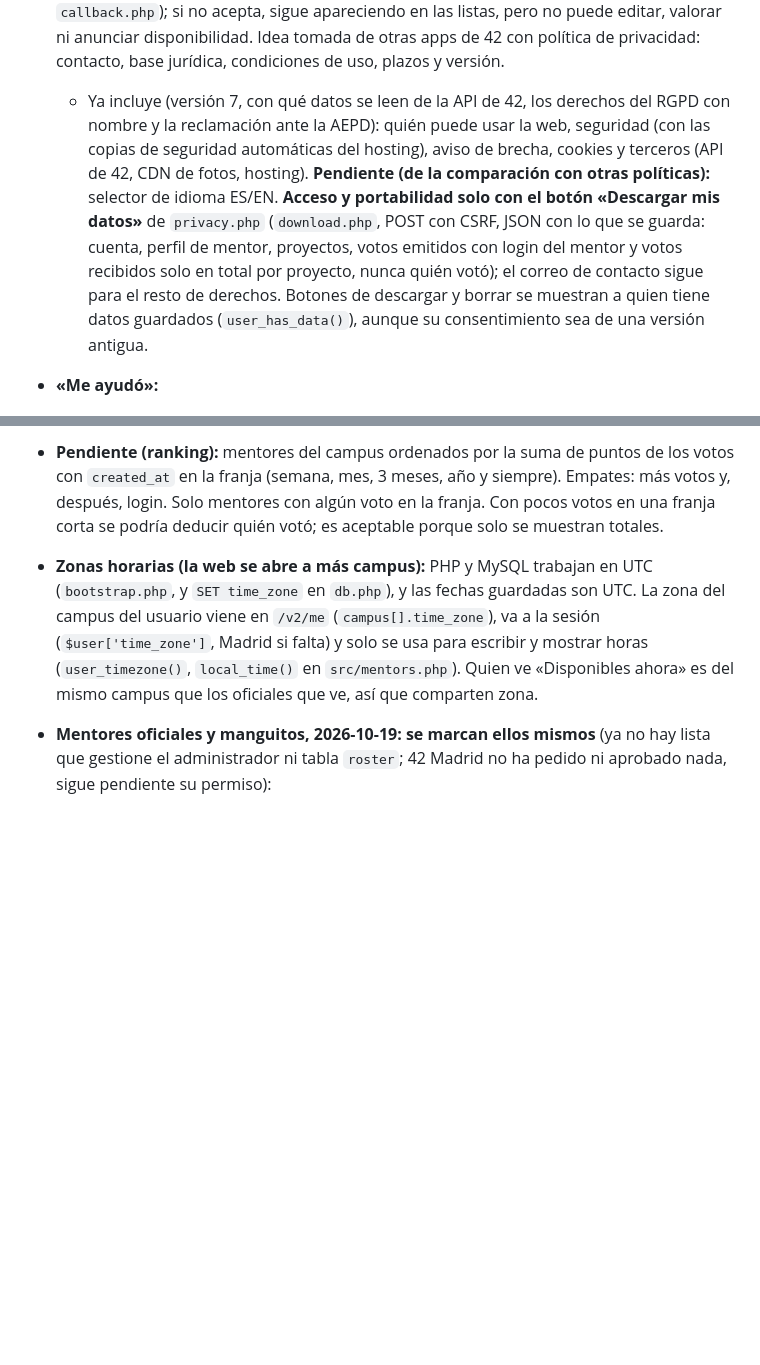
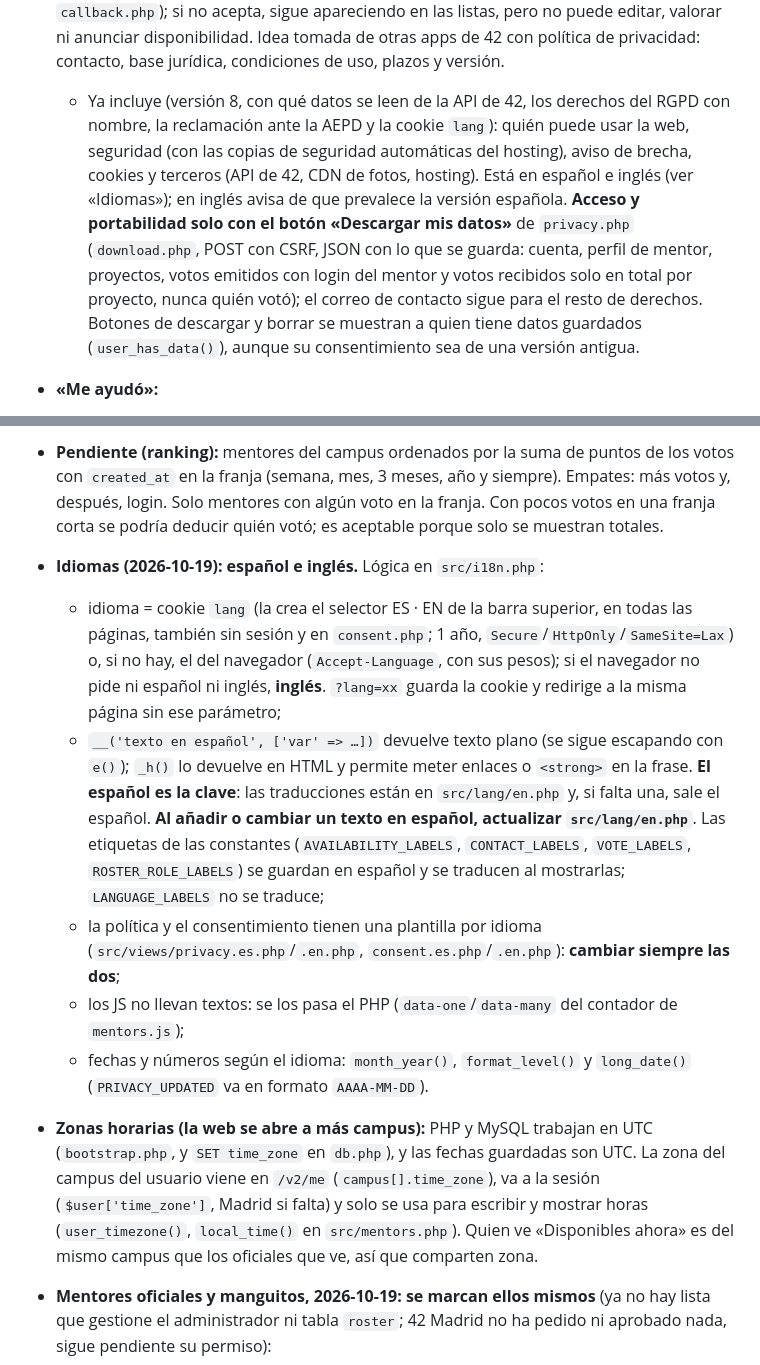
Before and after one commit to Carlos-mb/42mentors, a Markdown page: CLAUDE.md, 2 parts joined by grey strips. Drawn GitHub-style; blank space fills up the shorter version.

```diff
--- a/CLAUDE.md
+++ b/CLAUDE.md
@@ -88,7 +88,7 @@ Leídas el 2026-10-02. Requisitos que nos afectan:
 - **Directorio:** se carga la lista entera con nombres y fotos (`ft_users_by_ids`, una petición por cada 100) y se filtra en el navegador (`assets/mentors.js`) por texto (sin tildes), proyecto y «conectados ahora». Incluye al propio usuario («· tú»).
 - **Mentores inactivos:** se ocultan de Proyectos y Mentores tras 30 días sin `last_login_at` (`MENTOR_INACTIVE_DAYS`); la ficha por enlace sigue accesible. **Borrado definitivo tras 12 meses sin entrar** (`USER_RETENTION_MONTHS`, `purge_inactive_users()` en `src/retention.php`; art. 4.5 de la API): no hay cron en el hosting, así que se ejecuta al iniciar sesión, como mucho una vez al día (marca `cache/purge.stamp`). Con el usuario se va también su marca de mentor oficial o manguito.
 - **Política y consentimiento (2026-10-19):** `privacy.php` es «Privacidad y condiciones de uso»: responsable (Carlos Melero), contacto (42mentors@carlosmelero.com), base jurídica (consentimiento, art. 6.1.a RGPD), condiciones de uso, plazos de conservación y derechos. Versionada: `PRIVACY_VERSION` y `PRIVACY_UPDATED` en `src/auth.php` (**subirlas al cambiar el texto**). `users.consent_version` guarda qué versión aceptó cada persona (migración 005; quien ya había aceptado queda en la 1). Solo se pide aceptar de nuevo si la versión guardada es menor que `CONSENT_MIN_VERSION` (variable del `.env`, por defecto 1: nadie; `consent_min_version()` en `src/auth.php` la limita a `PRIVACY_VERSION`): súbela solo si cambia lo que se guarda o cómo se usa. Al iniciar sesión, quien tiene datos guardados con una versión anterior al mínimo va directo a `consent.php` (`user_has_outdated_consent()`, `callback.php`); si no acepta, sigue apareciendo en las listas, pero no puede editar, valorar ni anunciar disponibilidad. Idea tomada de otras apps de 42 con política de privacidad: contacto, base jurídica, condiciones de uso, plazos y versión.
-  - Ya incluye (versión 7, con qué datos se leen de la API de 42, los derechos del RGPD con nombre y la reclamación ante la AEPD): quién puede usar la web, seguridad (con las copias de seguridad automáticas del hosting), aviso de brecha, cookies y terceros (API de 42, CDN de fotos, hosting). **Pendiente (de la comparación con otras políticas):** selector de idioma ES/EN. **Acceso y portabilidad solo con el botón «Descargar mis datos»** de `privacy.php` (`download.php`, POST con CSRF, JSON con lo que se guarda: cuenta, perfil de mentor, proyectos, votos emitidos con login del mentor y votos recibidos solo en total por proyecto, nunca quién votó); el correo de contacto sigue para el resto de derechos. Botones de descargar y borrar se muestran a quien tiene datos guardados (`user_has_data()`), aunque su consentimiento sea de una versión antigua.
+  - Ya incluye (versión 8, con qué datos se leen de la API de 42, los derechos del RGPD con nombre, la reclamación ante la AEPD y la cookie `lang`): quién puede usar la web, seguridad (con las copias de seguridad automáticas del hosting), aviso de brecha, cookies y terceros (API de 42, CDN de fotos, hosting). Está en español e inglés (ver «Idiomas»); en inglés avisa de que prevalece la versión española. **Acceso y portabilidad solo con el botón «Descargar mis datos»** de `privacy.php` (`download.php`, POST con CSRF, JSON con lo que se guarda: cuenta, perfil de mentor, proyectos, votos emitidos con login del mentor y votos recibidos solo en total por proyecto, nunca quién votó); el correo de contacto sigue para el resto de derechos. Botones de descargar y borrar se muestran a quien tiene datos guardados (`user_has_data()`), aunque su consentimiento sea de una versión antigua.
 - **«Me ayudó»:**
   - **interruptor `VOTES_ENABLED`** en el `.env` (por defecto activo; `False`, `0`, `no` u `off` lo apagan, `votes_enabled()` en `src/votes.php`): apagado, se oculta todo (botones, puntos de las fichas, «Mis valoraciones»), `vote.php` y `ratings.php` redirigen con un aviso y los votos guardados se conservan en `votes`;
   - un voto de **1 a 3** por cada (estudiante, mentor, proyecto), que tiene que ser uno de los que mentoriza; nadie se vota a sí mismo y solo se vota a mentores del mismo campus;
@@ -98,6 +98,12 @@ Leídas el 2026-10-02. Requisitos que nos afectan:
   - tabla `votes (voter_id, mentor_id, project_id, value, created_at, updated_at)`, con clave primaria en las tres primeras columnas, `value` entre 1 y 3 y claves foráneas `ON DELETE CASCADE` a `users`;
   - guardar quién vota exige el **consentimiento del estudiante** (si no lo ha dado, `consent.php?next=…` y vuelve a la ficha). Un votante sin proyectos de mentor no sale en ningún sitio.
 - **Pendiente (ranking):** mentores del campus ordenados por la suma de puntos de los votos con `created_at` en la franja (semana, mes, 3 meses, año y siempre). Empates: más votos y, después, login. Solo mentores con algún voto en la franja. Con pocos votos en una franja corta se podría deducir quién votó; es aceptable porque solo se muestran totales.
+- **Idiomas (2026-10-19): español e inglés.** Lógica en `src/i18n.php`:
+  - idioma = cookie `lang` (la crea el selector ES · EN de la barra superior, en todas las páginas, también sin sesión y en `consent.php`; 1 año, `Secure`/`HttpOnly`/`SameSite=Lax`) o, si no hay, el del navegador (`Accept-Language`, con sus pesos); si el navegador no pide ni español ni inglés, **inglés**. `?lang=xx` guarda la cookie y redirige a la misma página sin ese parámetro;
+  - `__('texto en español', ['var' => …])` devuelve texto plano (se sigue escapando con `e()`); `_h()` lo devuelve en HTML y permite meter enlaces o `<strong>` en la frase. **El español es la clave**: las traducciones están en `src/lang/en.php` y, si falta una, sale el español. **Al añadir o cambiar un texto en español, actualizar `src/lang/en.php`**. Las etiquetas de las constantes (`AVAILABILITY_LABELS`, `CONTACT_LABELS`, `VOTE_LABELS`, `ROSTER_ROLE_LABELS`) se guardan en español y se traducen al mostrarlas; `LANGUAGE_LABELS` no se traduce;
+  - la política y el consentimiento tienen una plantilla por idioma (`src/views/privacy.es.php`/`.en.php`, `consent.es.php`/`.en.php`): **cambiar siempre las dos**;
+  - los JS no llevan textos: se los pasa el PHP (`data-one`/`data-many` del contador de `mentors.js`);
+  - fechas y números según el idioma: `month_year()`, `format_level()` y `long_date()` (`PRIVACY_UPDATED` va en formato `AAAA-MM-DD`).
 - **Zonas horarias (la web se abre a más campus):** PHP y MySQL trabajan en UTC (`bootstrap.php`, y `SET time_zone` en `db.php`), y las fechas guardadas son UTC. La zona del campus del usuario viene en `/v2/me` (`campus[].time_zone`), va a la sesión (`$user['time_zone']`, Madrid si falta) y solo se usa para escribir y mostrar horas (`user_timezone()`, `local_time()` en `src/mentors.php`). Quien ve «Disponibles ahora» es del mismo campus que los oficiales que ve, así que comparten zona.
 - **Mentores oficiales y manguitos, 2026-10-19:** **se marcan ellos mismos** (ya no hay lista que gestione el administrador ni tabla `roster`; 42 Madrid no ha pedido ni aprobado nada, sigue pendiente su permiso):
   - cada rol tiene una **página privada sin enlaces desde la web**: `mentor-manguito.php` (mentor oficial) y `soy-manguito.php` (manguito). El repo es público, así que el nombre no es secreto: **sin el código correcto (`?c=…`) responden 404**. Los códigos están en el `.env` (`MENTOR_INVITE_CODE`, `MANGUITO_INVITE_CODE`; sin código, la página queda desactivada) y Carlos manda el enlace a quien le indique 42. Si se filtra, se cambia el código. Con el código correcto se guarda una marca en la sesión y se redirige a la URL sin código (no queda en el historial ni en el `Referer`); sin sesión, vuelve tras el login (`$_SESSION['login_return']`, `callback.php`) y, si no ha aceptado, pasa antes por `consent.php`. Lógica en `join_page()` (`src/roster.php`);
```
Also changed, not shown: README.md (+2 -1 lines).
